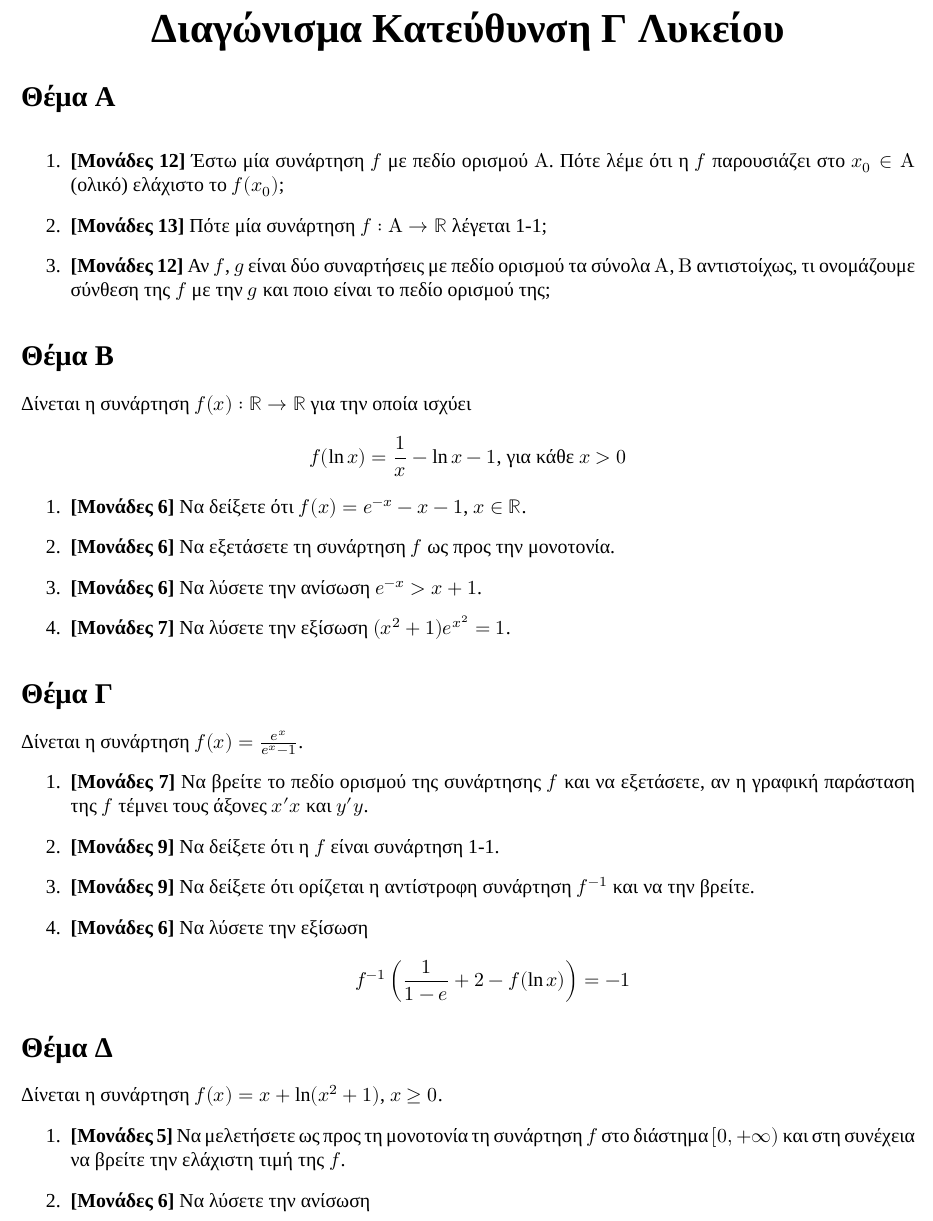
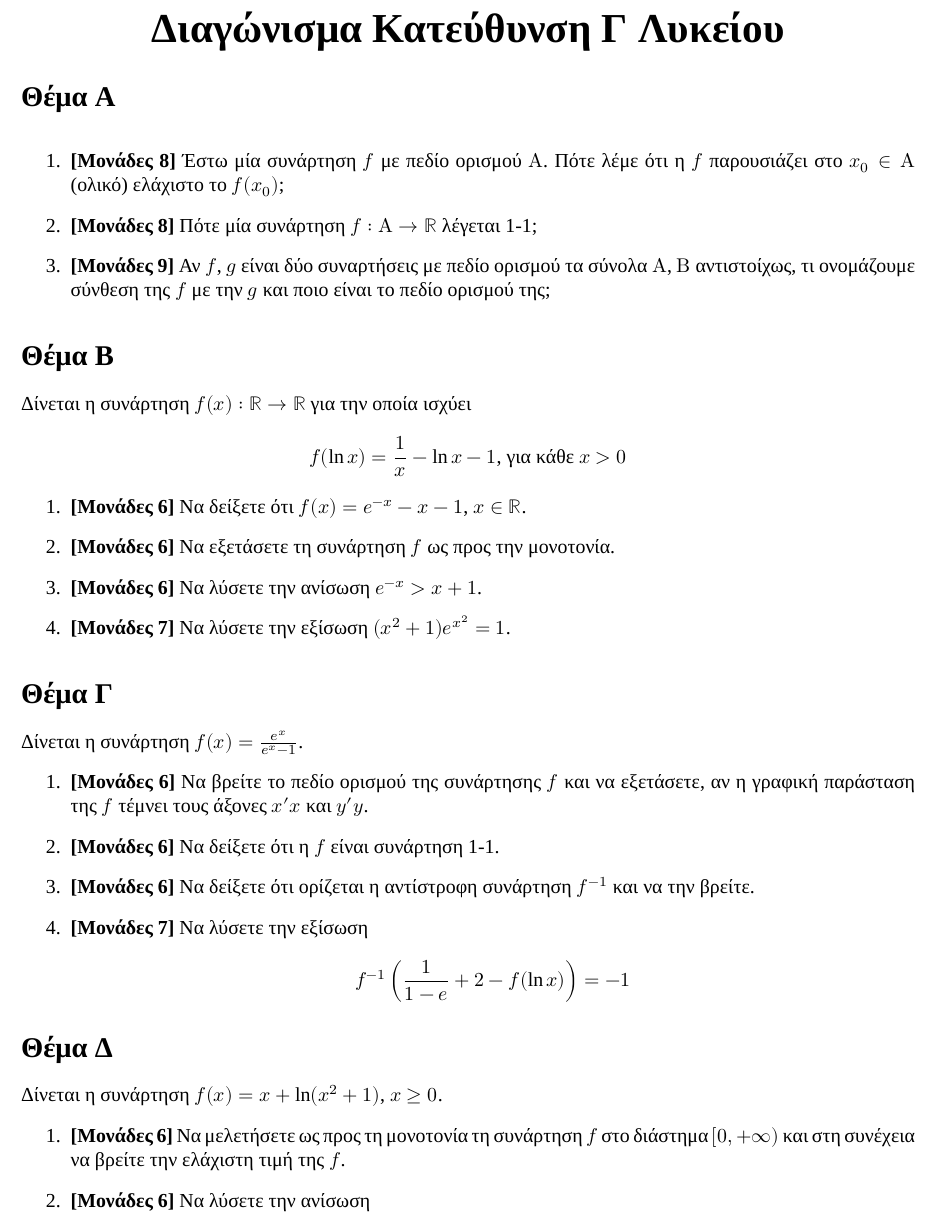
Before and after one commit to costasdroid/MathematicsBank, a LaTeX document (Γ Λυκείου/2019 Διαγώνισμα Γ Λυκείου Κατεύθυνση Συναρτήσεις 2.tex): part of page 1 of 2, cut so that both start at the same text. Compiled offline with XeLaTeX.

Commit message:
2019 Διαγώνισμα Γ 2nd

```diff
--- a/Γ Λυκείου/2019 Διαγώνισμα Γ Λυκείου Κατεύθυνση Συναρτήσεις 2.tex
+++ b/Γ Λυκείου/2019 Διαγώνισμα Γ Λυκείου Κατεύθυνση Συναρτήσεις 2.tex
@@ -40,9 +40,9 @@
 \section*{Θέμα Α}
   \noindent
   \begin{enumerate}
-    \item \textbf{[Μονάδες 12]} Έστω μία συνάρτηση $f$ με πεδίο ορισμού $Α$. Πότε λέμε ότι η $f$ παρουσιάζει στο $x_0\in Α$ (ολικό) ελάχιστο το $f(x_0)$;
-    \item \textbf{[Μονάδες 13]} Πότε μία συνάρτηση $f:Α\to \mathbb{R}$ λέγεται 1-1;
-    \item \textbf{[Μονάδες 12]} Αν $f$, $g$ είναι δύο συναρτήσεις με πεδίο ορισμού τα σύνολα $Α$, $Β$ αντιστοίχως, τι ονομάζουμε σύνθεση της $f$ με την $g$ και ποιο είναι το πεδίο ορισμού της;
+    \item \textbf{[Μονάδες 8]} Έστω μία συνάρτηση $f$ με πεδίο ορισμού $Α$. Πότε λέμε ότι η $f$ παρουσιάζει στο $x_0\in Α$ (ολικό) ελάχιστο το $f(x_0)$;
+    \item \textbf{[Μονάδες 8]} Πότε μία συνάρτηση $f:Α\to \mathbb{R}$ λέγεται 1-1;
+    \item \textbf{[Μονάδες 9]} Αν $f$, $g$ είναι δύο συναρτήσεις με πεδίο ορισμού τα σύνολα $Α$, $Β$ αντιστοίχως, τι ονομάζουμε σύνθεση της $f$ με την $g$ και ποιο είναι το πεδίο ορισμού της;
   \end{enumerate}
 
 \section*{Θέμα Β}
@@ -61,10 +61,10 @@
   \noindent
   Δίνεται η συνάρτηση $f(x)=\frac{e^x}{e^x-1}$.
   \begin{enumerate}
-    \item \textbf{[Μονάδες 7]} Να βρείτε το πεδίο ορισμού της συνάρτησης $f$ και να εξετάσετε, αν η γραφική παράσταση της $f$ τέμνει τους άξονες $x'x$ και $y'y$.
-    \item \textbf{[Μονάδες 9]} Να δείξετε ότι η $f$ είναι συνάρτηση 1-1.
-    \item \textbf{[Μονάδες 9]} Να δείξετε ότι ορίζεται η αντίστροφη συνάρτηση $f^{-1}$ και να την βρείτε.
-    \item \textbf{[Μονάδες 6]} Να λύσετε την εξίσωση
+    \item \textbf{[Μονάδες 6]} Να βρείτε το πεδίο ορισμού της συνάρτησης $f$ και να εξετάσετε, αν η γραφική παράσταση της $f$ τέμνει τους άξονες $x'x$ και $y'y$.
+    \item \textbf{[Μονάδες 6]} Να δείξετε ότι η $f$ είναι συνάρτηση 1-1.
+    \item \textbf{[Μονάδες 6]} Να δείξετε ότι ορίζεται η αντίστροφη συνάρτηση $f^{-1}$ και να την βρείτε.
+    \item \textbf{[Μονάδες 7]} Να λύσετε την εξίσωση
     $$f^{-1}\left(\frac{1}{1-e}+2-f(\ln x)\right)=-1$$
   \end{enumerate}
 
@@ -72,7 +72,7 @@
     \noindent
     Δίνεται η συνάρτηση $f(x)=x+\ln(x^2+1)$, $x\ge 0$.
     \begin{enumerate}
-      \item \textbf{[Μονάδες 5]} Να μελετήσετε ως προς τη μονοτονία τη συνάρτηση $f$ στο διάστημα $[0,+\infty)$ και στη συνέχεια να βρείτε την ελάχιστη τιμή της $f$.
+      \item \textbf{[Μονάδες 6]} Να μελετήσετε ως προς τη μονοτονία τη συνάρτηση $f$ στο διάστημα $[0,+\infty)$ και στη συνέχεια να βρείτε την ελάχιστη τιμή της $f$.
       \item \textbf{[Μονάδες 6]} Να λύσετε την ανίσωση
       $$\ln (x^4+1)>\ln (2e)-x^2$$
       \item \textbf{[Μονάδες 6]} Να λύσετε την παρακάτω εξίσωση στο διάστημα $[-\frac{4}{3},+\infty)$
```
Also changed, not shown: Γ Λυκείου/2019 Διαγώνισμα Γ Λυκείου Κατεύθυνση Συναρτήσεις 2.pdf, Γ Λυκείου/2019 Διαγώνισμα Γ Λυκείου Κατεύθυνση Συναρτήσεις 2.tex (2 more changed lines).
